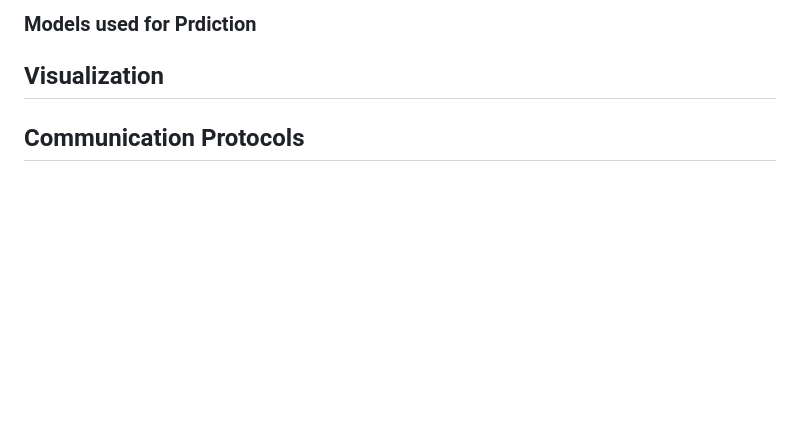
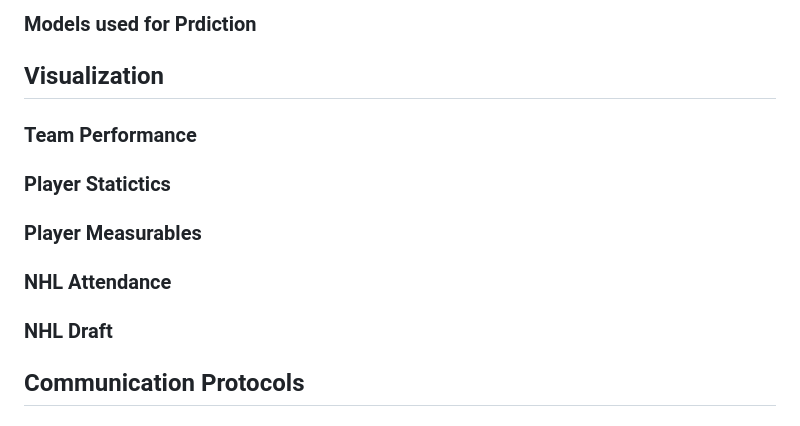
Before and after one commit to samwallach7/NHL_Analysis, a Markdown page: README.md, the part around the change. Drawn GitHub-style; blank space fills up the shorter version.

```diff
--- a/README.md
+++ b/README.md
@@ -49,6 +49,11 @@ We began this project by examining the overarching evolution of the NHL league o
 ### Models used for Prdiction
 
 ## Visualization
+### Team Performance
+### Player Statictics
+### Player Measurables
+### NHL Attendance
+### NHL Draft
 
 ## Communication Protocols
 
```
